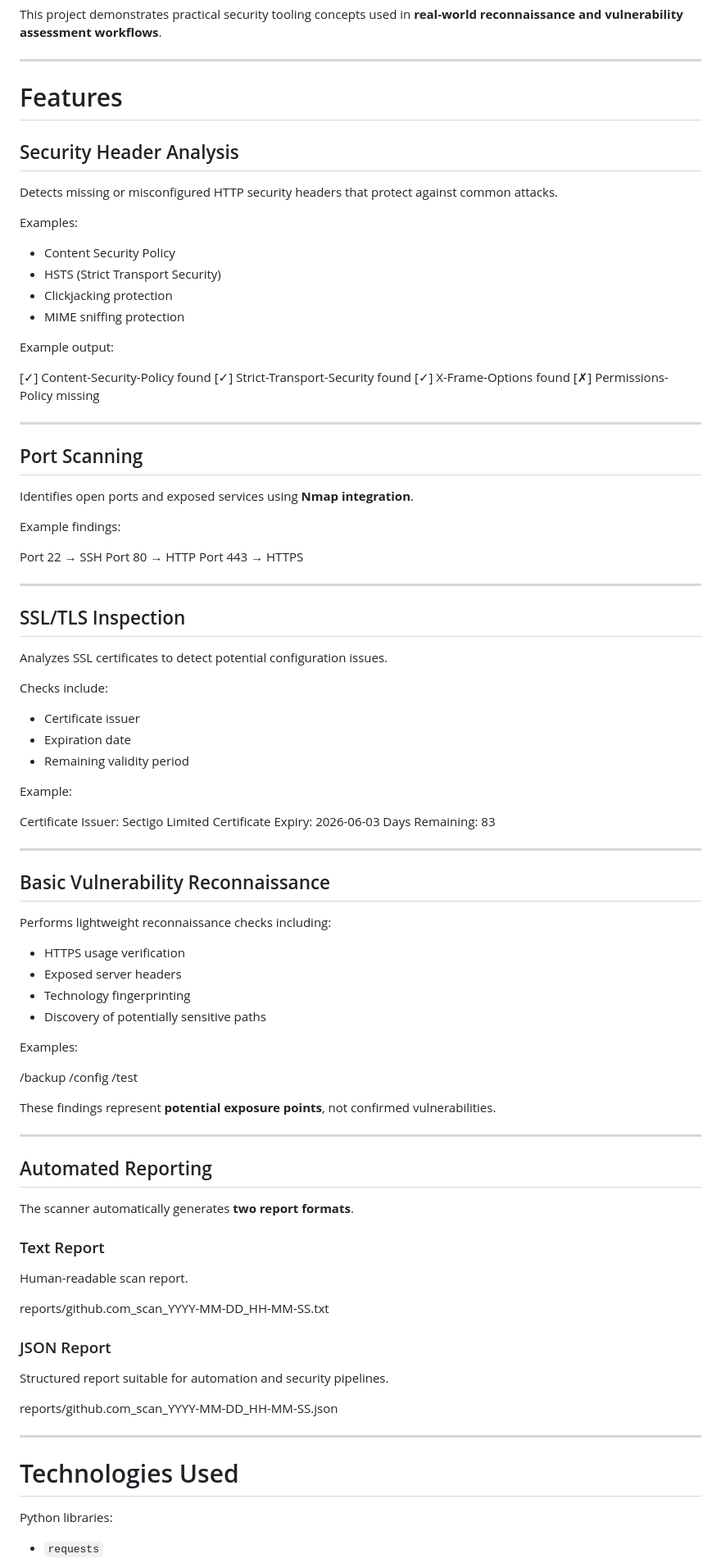
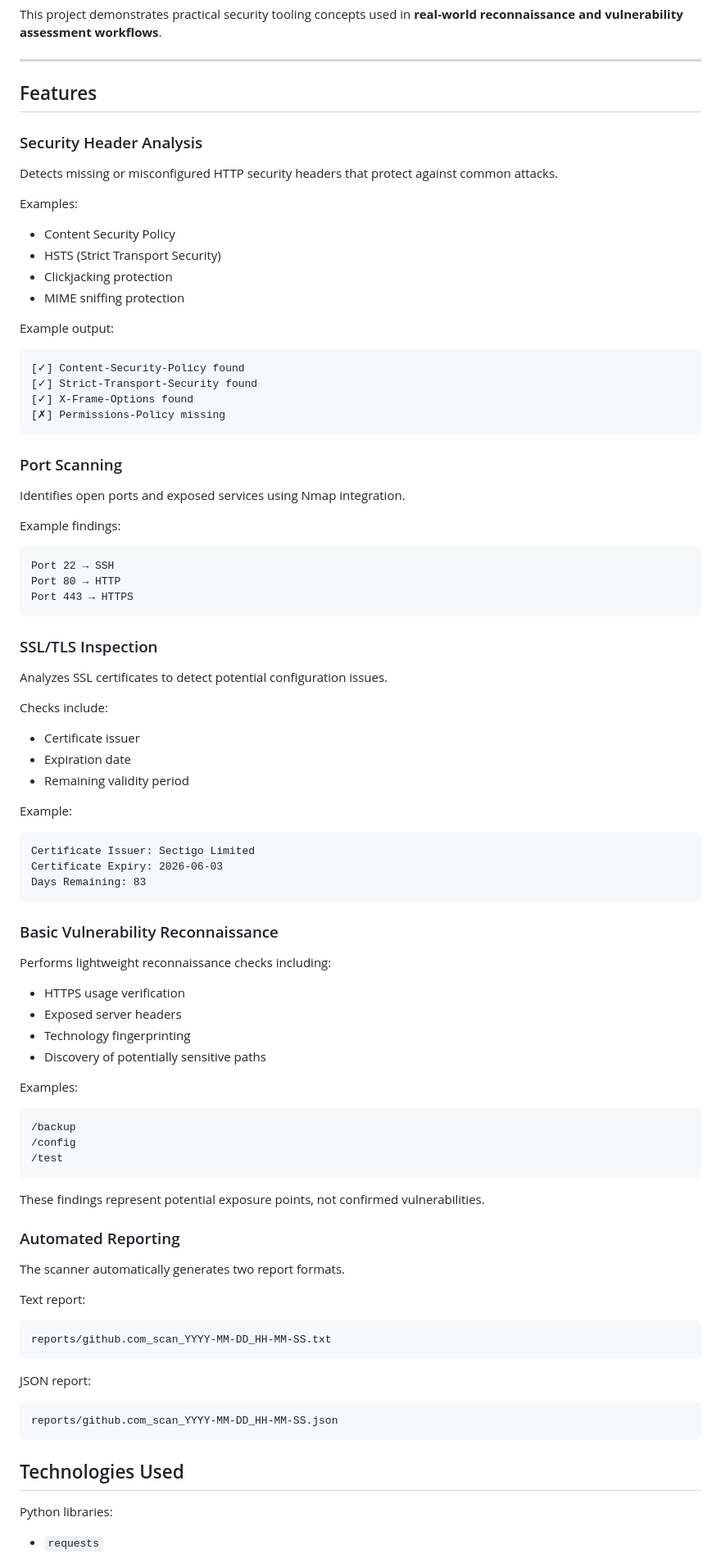
Before and after one commit to RehaanChadha/website-security-scanner, a Markdown page: README.md, the part around one of its changes. Shown at 82% size. GitHub-like rendering.

````diff
--- a/README.md
+++ b/README.md
@@ -14,9 +14,9 @@ This project demonstrates practical security tooling concepts used in **real-wor
 
 ---
 
-# Features
+## Features
 
-## Security Header Analysis
+### Security Header Analysis
 
 Detects missing or misconfigured HTTP security headers that protect against common attacks.
 
@@ -29,30 +29,26 @@ Examples:
 
 Example output:
 
-
+```text
 [✓] Content-Security-Policy found
 [✓] Strict-Transport-Security found
 [✓] X-Frame-Options found
 [✗] Permissions-Policy missing
+```
 
+### Port Scanning
 
----
-
-## Port Scanning
-
-Identifies open ports and exposed services using **Nmap integration**.
+Identifies open ports and exposed services using Nmap integration.
 
 Example findings:
 
-
+```text
 Port 22 → SSH
 Port 80 → HTTP
 Port 443 → HTTPS
+```
 
-
----
-
-## SSL/TLS Inspection
+### SSL/TLS Inspection
 
 Analyzes SSL certificates to detect potential configuration issues.
 
@@ -64,15 +60,13 @@ Checks include:
 
 Example:
 
-
+```text
 Certificate Issuer: Sectigo Limited
 Certificate Expiry: 2026-06-03
 Days Remaining: 83
+```
 
-
----
-
-## Basic Vulnerability Reconnaissance
+### Basic Vulnerability Reconnaissance
 
 Performs lightweight reconnaissance checks including:
 
@@ -83,39 +77,31 @@ Performs lightweight reconnaissance checks including:
 
 Examples:
 
-
+```text
 /backup
 /config
 /test
+```
 
+These findings represent potential exposure points, not confirmed vulnerabilities.
 
-These findings represent **potential exposure points**, not confirmed vulnerabilities.
+### Automated Reporting
 
----
+The scanner automatically generates two report formats.
 
-## Automated Reporting
+Text report:
 
-The scanner automatically generates **two report formats**.
+```text
+reports/github.com_scan_YYYY-MM-DD_HH-MM-SS.txt
+```
 
-### Text Report
+JSON report:
 
-Human-readable scan report.
+```text
+reports/github.com_scan_YYYY-MM-DD_HH-MM-SS.json
+```
 
-
-reports/github.com_scan_YYYY-MM-DD_HH-MM-SS.txt
-
-
-### JSON Report
-
-Structured report suitable for automation and security pipelines.
-
-
-reports/github.com_scan_YYYY-MM-DD_HH-MM-SS.json
-
-
----
-
-# Technologies Used
+## Technologies Used
 
 Python libraries:
 
````
Also changed, not shown: other parts of README.md (+69 -47 lines).
